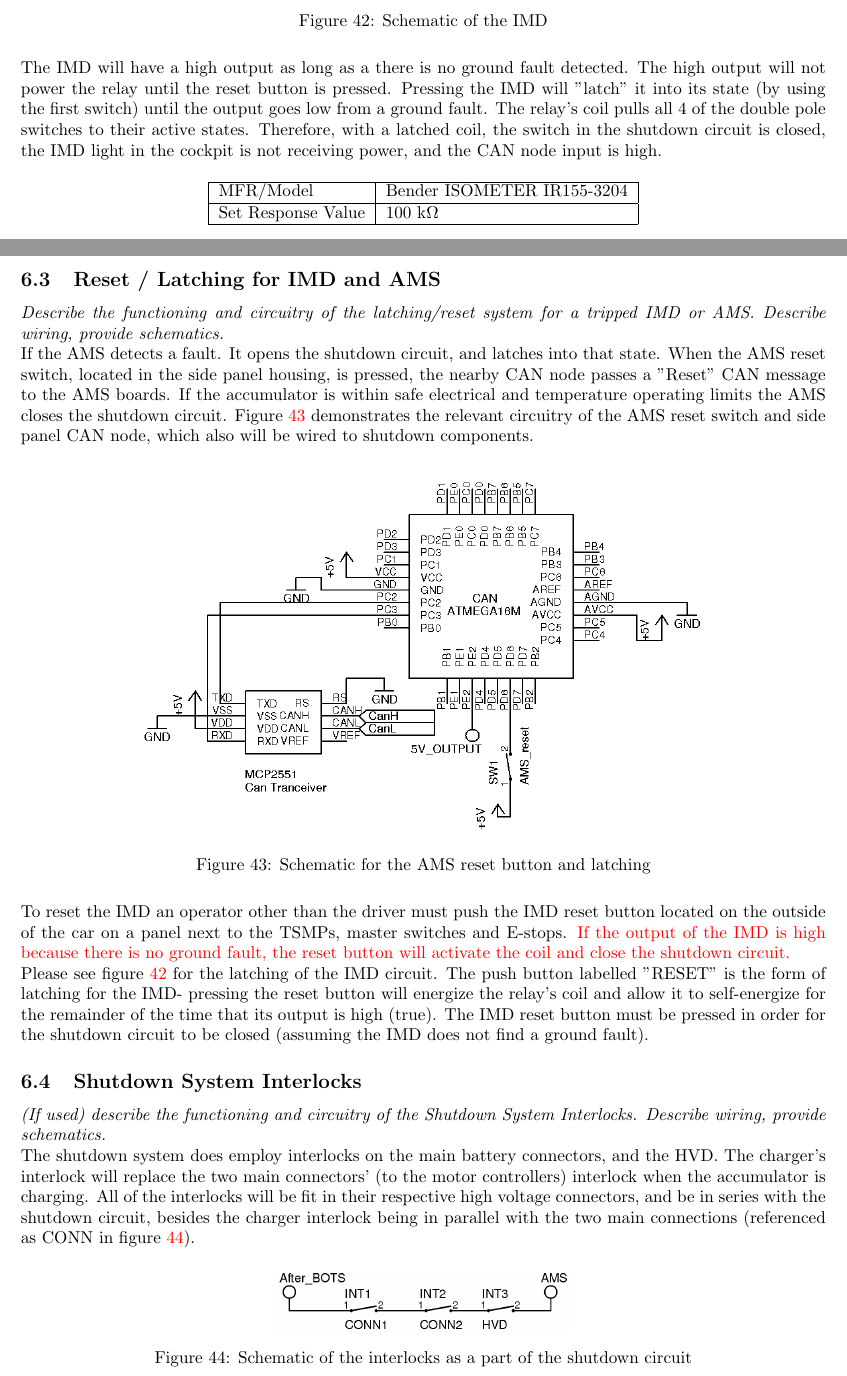
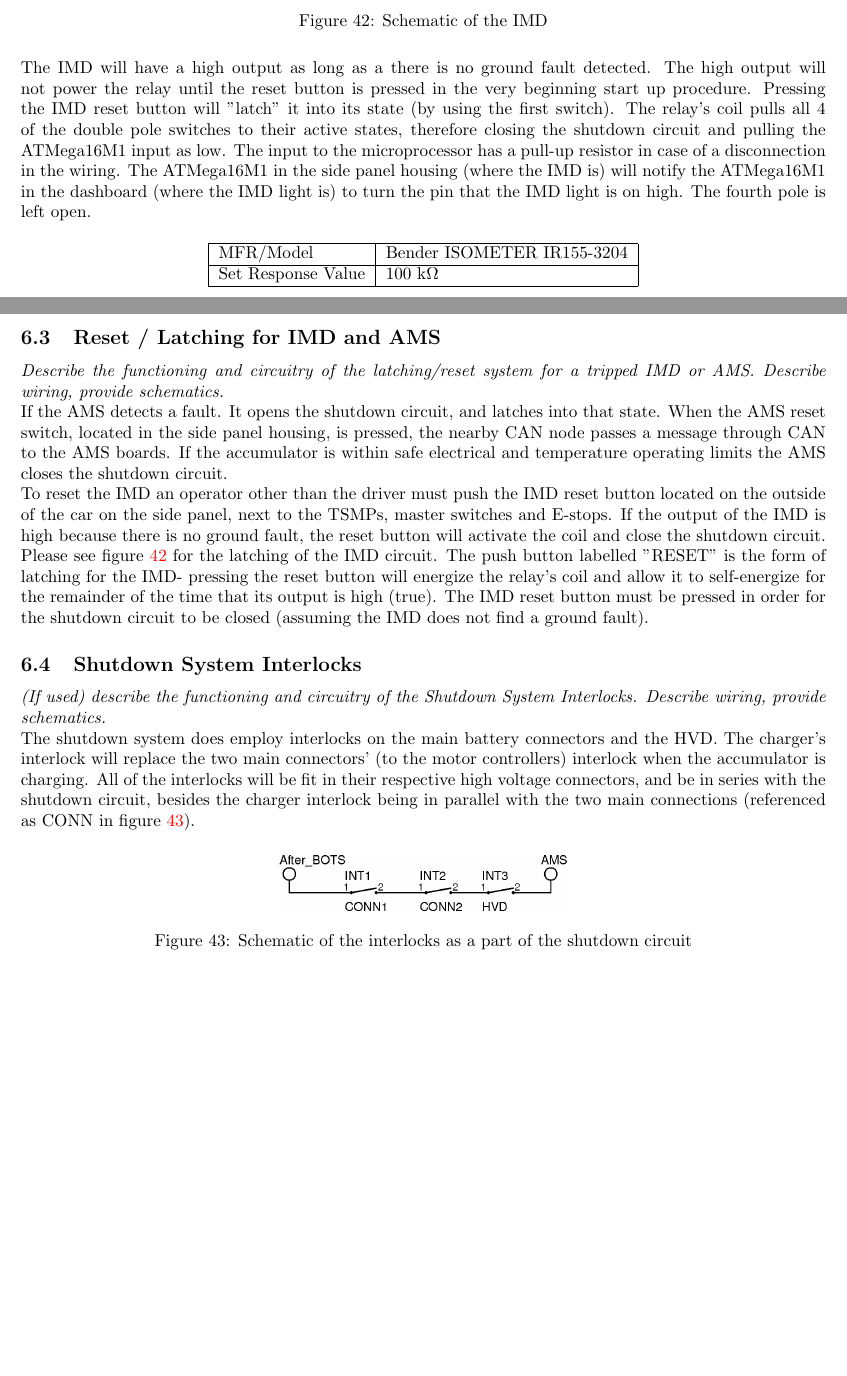
Before and after one commit to OlinREVO/ESF2_FH, a LaTeX document (ESF2.tex): two parts of pages 48 and 49 of 63, joined at a grey line, cut so that both start at the same text, the shorter picture padded with empty space. Compiled offline with pdfLaTeX.

Commit message:
IMD and resets are updated

```diff
--- a/ESF2.tex
+++ b/ESF2.tex
@@ -1474,7 +1474,7 @@ The physical location of the AMS is pictured and discussed in Figure \ref{ACCUMU
     \label{imdschem}
 \end{figure}
 
-The IMD will have a high output as long as a there is no ground fault detected. The high output will not power the relay until the reset button is pressed. Pressing the IMD will "latch" it into its state (by using the first switch) until the output goes low from a ground fault. The relay's coil pulls all 4 of the double pole switches to their active states. Therefore, with a latched coil, the switch in the shutdown circuit is closed, the IMD light in the cockpit is not receiving power, and the CAN node input is high.
+The IMD will have a high output as long as a there is no ground fault detected. The high output will not power the relay until the reset button is pressed in the very beginning start up procedure. Pressing the IMD reset button will "latch" it into its state (by using the first switch). The relay's coil pulls all 4 of the double pole switches to their active states, therefore closing the shutdown circuit and pulling the ATMega16M1 input as low. The input to the microprocessor has a pull-up resistor in case of a disconnection in the wiring. The ATMega16M1 in the side panel housing (where the IMD is) will notify the ATMega16M1 in the dashboard (where the IMD light is) to turn the pin that the IMD light is on high. The fourth pole is left open.
 
 \begin{table}[H]
 \centering
@@ -1493,16 +1493,16 @@ Referred from section \ref{latching} (Reset/Latching for IMD and AMS)
 
 \textit{Describe the functioning and circuitry of the latching/reset system for a tripped IMD or AMS. Describe wiring, provide schematics.}
 
-If the AMS detects a fault. It opens the shutdown circuit, and latches into that state. When the AMS reset switch, located in the side panel housing, is pressed, the nearby CAN node passes a ”Reset” CAN message to the AMS boards. If the accumulator is within safe electrical and temperature operating limits the AMS closes the shutdown circuit. Figure \ref{amsreset} demonstrates the relevant circuitry of the AMS reset switch and side panel CAN node, which also will be wired to shutdown components.
-
-\begin{figure}[H]
-    \centering
-    \includegraphics[width = 0.7 \textwidth]{amsreset}
-    \caption{Schematic for the AMS reset button and latching}
-    \label{amsreset}
-\end{figure}
-
-To reset the IMD an operator other than the driver must push the IMD reset button located on the outside of the car on a panel next to the TSMPs, master switches and E-stops. \textcolor{red}{If the output of the IMD is high because there is no ground fault, the reset button will activate the coil and close the shutdown circuit.}
+If the AMS detects a fault. It opens the shutdown circuit, and latches into that state. When the AMS reset switch, located in the side panel housing, is pressed, the nearby CAN node passes a message through CAN to the AMS boards. If the accumulator is within safe electrical and temperature operating limits the AMS closes the shutdown circuit.%  Figure \ref{amsreset} demonstrates the relevant circuitry of the AMS reset switch and side panel CAN node, which also will be wired to shutdown components.
+
+% \begin{figure}[H]
+%     \centering
+%     \includegraphics[width = 0.7 \textwidth]{amsreset}
+%     \caption{Schematic for the AMS reset button and latching}
+%     \label{amsreset}
+% \end{figure}
+
+To reset the IMD an operator other than the driver must push the IMD reset button located on the outside of the car on the side panel, next to the TSMPs, master switches and E-stops. If the output of the IMD is high because there is no ground fault, the reset button will activate the coil and close the shutdown circuit.
 
 Please see figure \ref{imdschem} for the latching of the IMD circuit. The push button labelled "RESET" is the form of latching for the IMD- pressing the reset button will energize the relay's coil and allow it to self-energize for the remainder of the time that its output is high (true). The IMD reset button must be pressed in order for the shutdown circuit to be closed (assuming the IMD does not find a ground fault).
 
@@ -1510,7 +1510,7 @@ Please see figure \ref{imdschem} for the latching of the IMD circuit. The push b
 
 \textit{(If used) describe the functioning and circuitry of the Shutdown System Interlocks. Describe wiring, provide schematics.}
 
-The shutdown system does employ interlocks on the main battery connectors, and the HVD. The charger's interlock will replace the two main connectors' (to the motor controllers) interlock when the accumulator is charging. All of the interlocks will be fit in their respective high voltage connectors, and be in series with the shutdown circuit, besides the charger interlock being in parallel with the two main connections (referenced as CONN in figure \ref{interlocks}).
+The shutdown system does employ interlocks on the main battery connectors and the HVD. The charger's interlock will replace the two main connectors' (to the motor controllers) interlock when the accumulator is charging. All of the interlocks will be fit in their respective high voltage connectors, and be in series with the shutdown circuit, besides the charger interlock being in parallel with the two main connections (referenced as CONN in figure \ref{interlocks}).
 
 \begin{figure}[H]
     \centering
```
Also changed, not shown: ESF2.tex (2 more changed lines).
